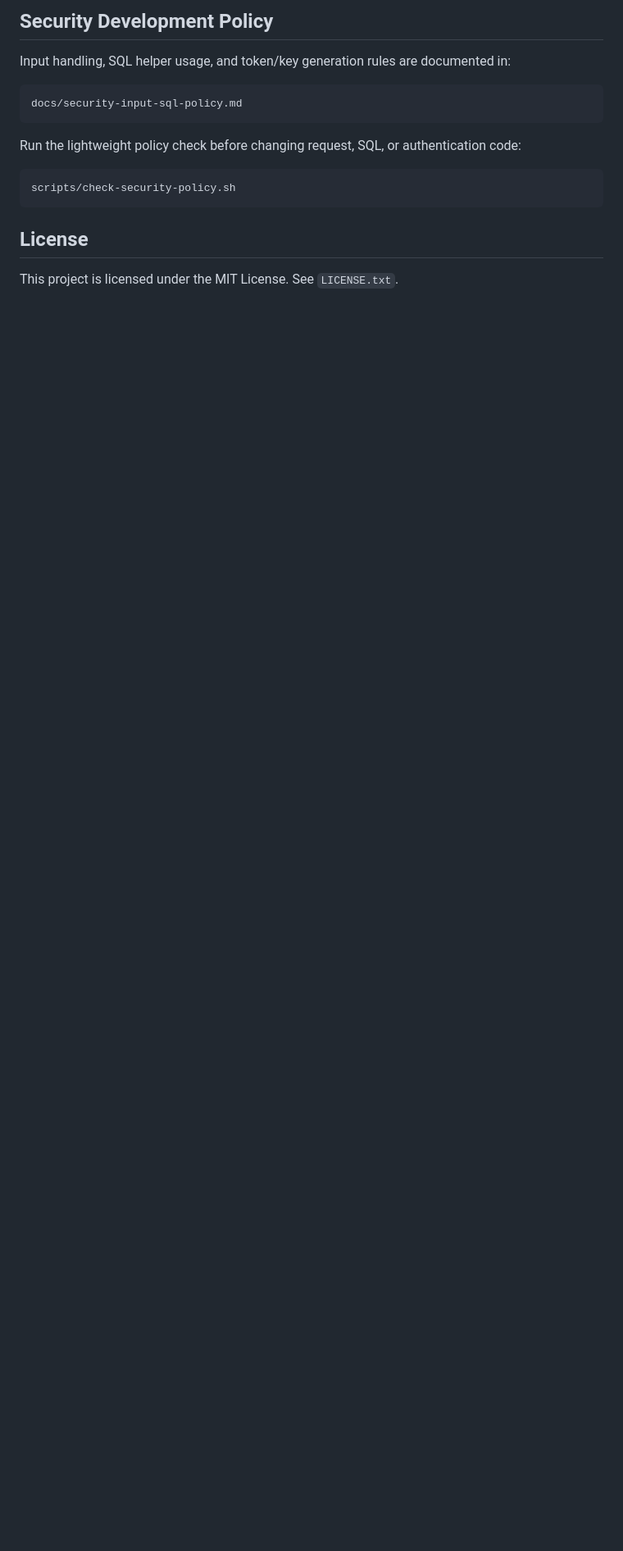
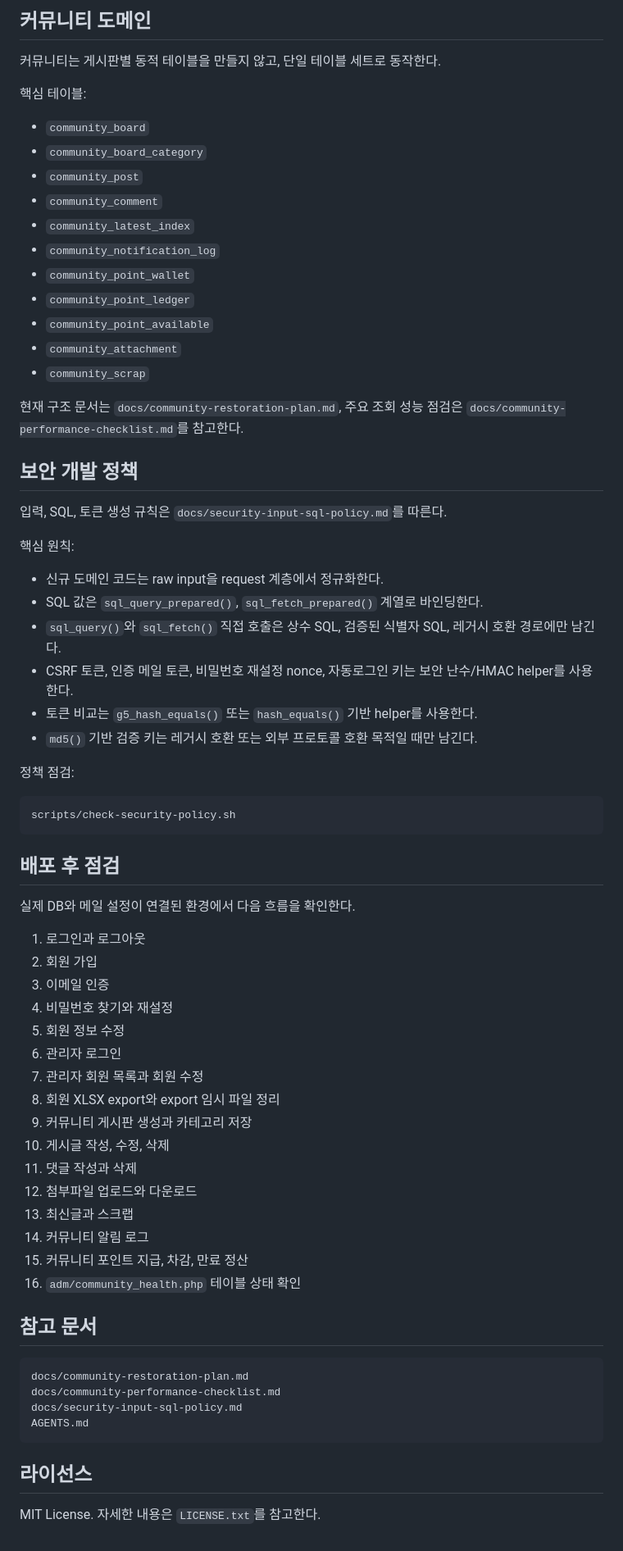
Before and after one commit to whitedot/g5codex, a Markdown page: README.md, the part around one of its changes. Shown at 82% size. Drawn GitHub-style; blank space fills up the shorter version.

Commit message:
문서: README 프로젝트 설명 재작성

````diff
--- a/README.md
+++ b/README.md
@@ -104,19 +144,74 @@ docs/community-performance-checklist.md
 ```
 
-## Security Development Policy
+## 커뮤니티 도메인
 
-Input handling, SQL helper usage, and token/key generation rules are documented in:
+커뮤니티는 게시판별 동적 테이블을 만들지 않고, 단일 테이블 세트로 동작한다.
 
-```text
-docs/security-input-sql-policy.md
-```
+핵심 테이블:
 
-Run the lightweight policy check before changing request, SQL, or authentication code:
+- `community_board`
+- `community_board_category`
+- `community_post`
+- `community_comment`
+- `community_latest_index`
+- `community_notification_log`
+- `community_point_wallet`
+- `community_point_ledger`
+- `community_point_available`
+- `community_attachment`
+- `community_scrap`
+
+현재 구조 문서는 `docs/community-restoration-plan.md`, 주요 조회 성능 점검은 `docs/community-performance-checklist.md`를 참고한다.
+
+## 보안 개발 정책
+
+입력, SQL, 토큰 생성 규칙은 `docs/security-input-sql-policy.md`를 따른다.
+
+핵심 원칙:
+
+- 신규 도메인 코드는 raw input을 request 계층에서 정규화한다.
+- SQL 값은 `sql_query_prepared()`, `sql_fetch_prepared()` 계열로 바인딩한다.
+- `sql_query()`와 `sql_fetch()` 직접 호출은 상수 SQL, 검증된 식별자 SQL, 레거시 호환 경로에만 남긴다.
+- CSRF 토큰, 인증 메일 토큰, 비밀번호 재설정 nonce, 자동로그인 키는 보안 난수/HMAC helper를 사용한다.
+- 토큰 비교는 `g5_hash_equals()` 또는 `hash_equals()` 기반 helper를 사용한다.
+- `md5()` 기반 검증 키는 레거시 호환 또는 외부 프로토콜 호환 목적일 때만 남긴다.
+
+정책 점검:
 
 ```text
 scripts/check-security-policy.sh
 ```
 
-## License
+## 배포 후 점검
 
-This project is licensed under the MIT License. See `LICENSE.txt`.
+실제 DB와 메일 설정이 연결된 환경에서 다음 흐름을 확인한다.
+
+1. 로그인과 로그아웃
+2. 회원 가입
+3. 이메일 인증
+4. 비밀번호 찾기와 재설정
+5. 회원 정보 수정
+6. 관리자 로그인
+7. 관리자 회원 목록과 회원 수정
+8. 회원 XLSX export와 export 임시 파일 정리
+9. 커뮤니티 게시판 생성과 카테고리 저장
+10. 게시글 작성, 수정, 삭제
+11. 댓글 작성과 삭제
+12. 첨부파일 업로드와 다운로드
+13. 최신글과 스크랩
+14. 커뮤니티 알림 로그
+15. 커뮤니티 포인트 지급, 차감, 만료 정산
+16. `adm/community_health.php` 테이블 상태 확인
+
+## 참고 문서
+
+```text
+docs/community-restoration-plan.md
+docs/community-performance-checklist.md
+docs/security-input-sql-policy.md
+AGENTS.md
+```
+
+## 라이선스
+
+MIT License. 자세한 내용은 `LICENSE.txt`를 참고한다.
````
Also changed, not shown: other parts of README.md (+108 -68 lines).
